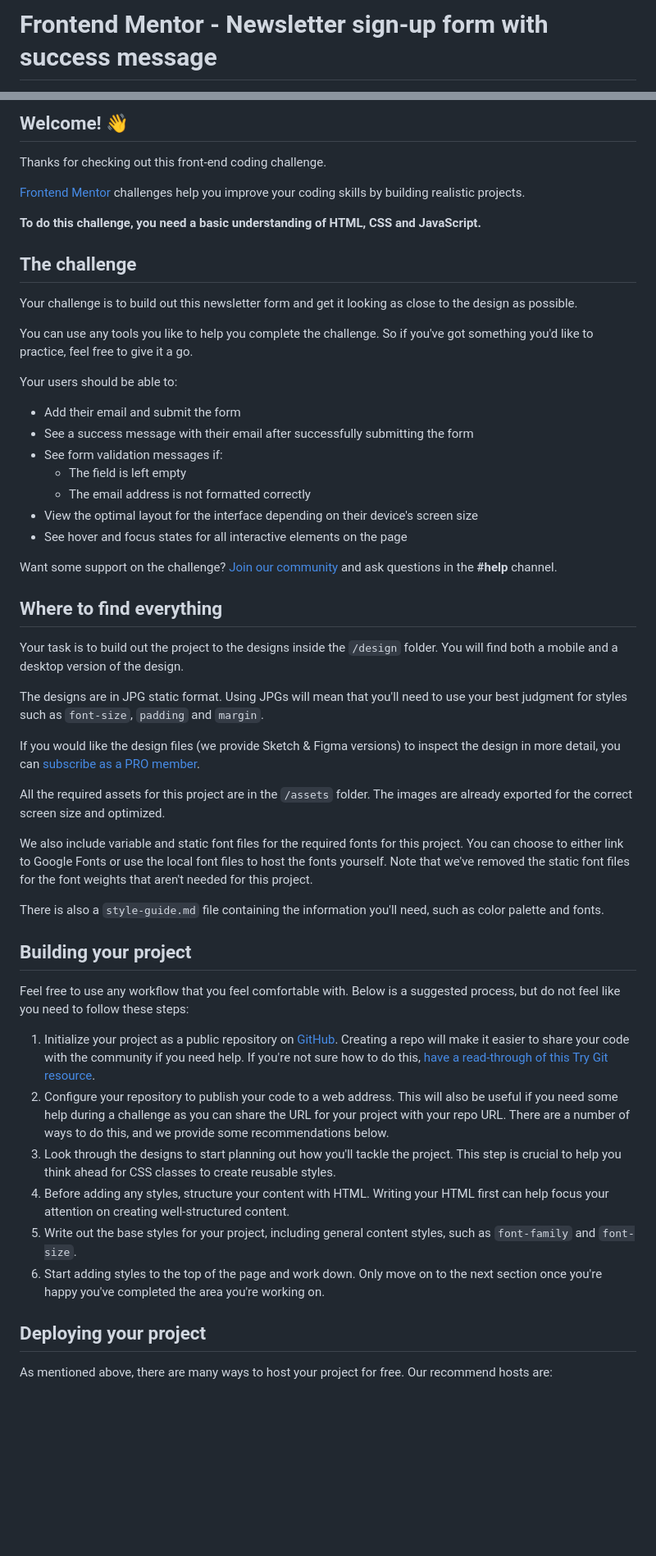
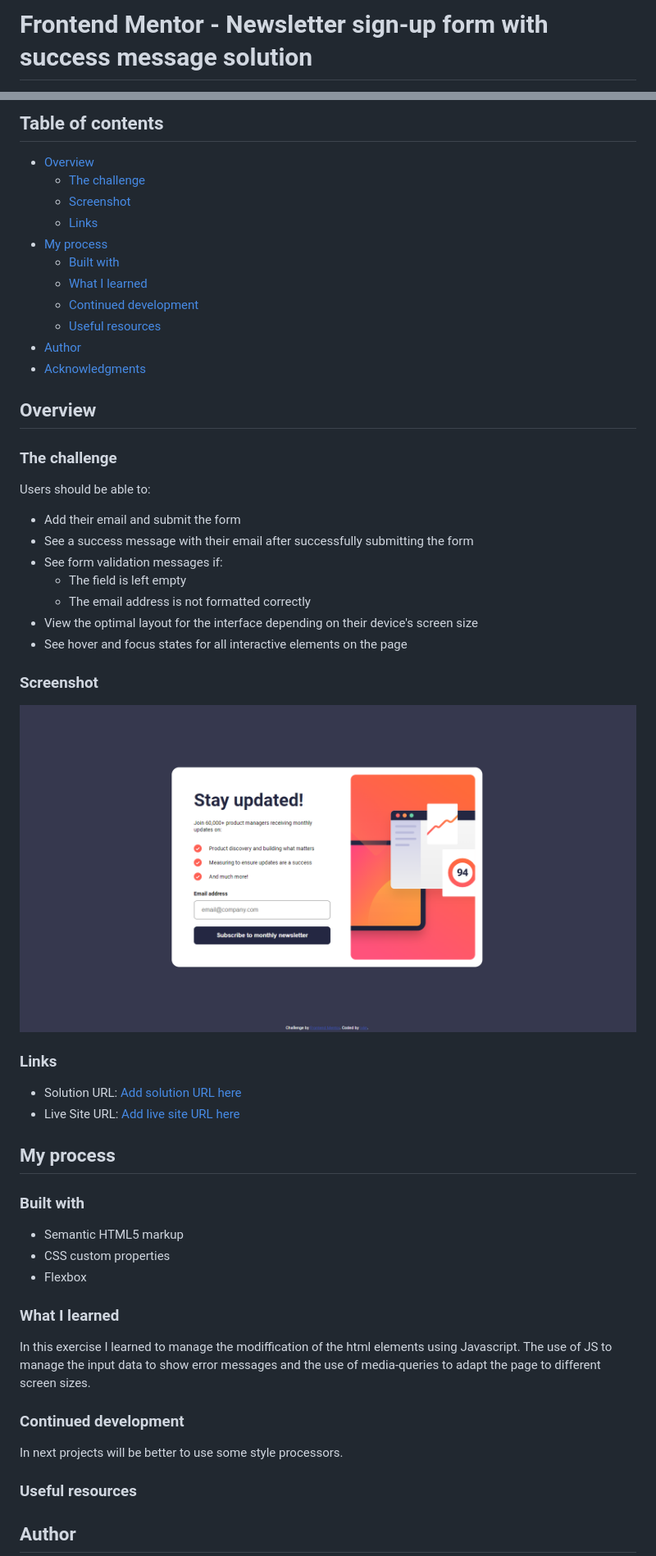
Before and after one commit to ivansgarcia/Frontend-Mentor, a Markdown page: newsletter-sign-up-with-success-message-main/README.md, 2 parts joined by grey strips. Shown: that part at 82% size. GitHub-like rendering; pictures changed too: newsletter-sign-up-with-success-message-main/screenshot.png (added); blank space fills up the shorter version.

Commit message:
added screenshot and the custom README

```diff
--- a/newsletter-sign-up-with-success-message-main/README.md
+++ b/newsletter-sign-up-with-success-message-main/README.md
@@ -1,2 +1,2 @@
-# Frontend Mentor - Newsletter sign-up form with success message
+# Frontend Mentor - Newsletter sign-up form with success message solution
 
@@ -4,19 +4,23 @@
 
-## Welcome! 👋
+## Table of contents
 
-Thanks for checking out this front-end coding challenge.
+- [Overview](#overview)
+  - [The challenge](#the-challenge)
+  - [Screenshot](#screenshot)
+  - [Links](#links)
+- [My process](#my-process)
+  - [Built with](#built-with)
+  - [What I learned](#what-i-learned)
+  - [Continued development](#continued-development)
+  - [Useful resources](#useful-resources)
+- [Author](#author)
+- [Acknowledgments](#acknowledgments)
 
-[Frontend Mentor](https://www.frontendmentor.io) challenges help you improve your coding skills by building realistic projects.
+## Overview
 
-**To do this challenge, you need a basic understanding of HTML, CSS and JavaScript.**
+### The challenge
 
-## The challenge
-
-Your challenge is to build out this newsletter form and get it looking as close to the design as possible.
-
-You can use any tools you like to help you complete the challenge. So if you've got something you'd like to practice, feel free to give it a go.
-
-Your users should be able to:
+Users should be able to:
 
 - Add their email and submit the form
 - See a success message with their email after successfully submitting the form
@@ -26,34 +30,33 @@ Your users should be able to:
 - View the optimal layout for the interface depending on their device's screen size
 - See hover and focus states for all interactive elements on the page
 
-Want some support on the challenge? [Join our community](https://www.frontendmentor.io/community) and ask questions in the **#help** channel.
+### Screenshot
 
-## Where to find everything
+![](./screenshot.png)
 
-Your task is to build out the project to the designs inside the `/design` folder. You will find both a mobile and a desktop version of the design.
+### Links
 
-The designs are in JPG static format. Using JPGs will mean that you'll need to use your best judgment for styles such as `font-size`, `padding` and `margin`.
+- Solution URL: [Add solution URL here](https://github.com/ivansgarcia/Frontend-Mentor/tree/main/newsletter-sign-up-with-success-message-main)
+- Live Site URL: [Add live site URL here](https://delicate-clafoutis-cd952b.netlify.app/)
 
-If you would like the design files (we provide Sketch & Figma versions) to inspect the design in more detail, you can [subscribe as a PRO member](https://www.frontendmentor.io/pro).
+## My process
 
-All the required assets for this project are in the `/assets` folder. The images are already exported for the correct screen size and optimized.
+### Built with
 
-We also include variable and static font files for the required fonts for this project. You can choose to either link to Google Fonts or use the local font files to host the fonts yourself. Note that we've removed the static font files for the font weights that aren't needed for this project.
+- Semantic HTML5 markup
+- CSS custom properties
+- Flexbox
 
-There is also a `style-guide.md` file containing the information you'll need, such as color palette and fonts.
+### What I learned
 
-## Building your project
+In this exercise I learned to manage the modiffication of the html elements using Javascript.
+The use of JS to manage the input data to show error messages and the use of media-queries to adapt the page to different screen sizes.
 
-Feel free to use any workflow that you feel comfortable with. Below is a suggested process, but do not feel like you need to follow these steps:
+### Continued development
 
-1. Initialize your project as a public repository on [GitHub](https://github.com/). Creating a repo will make it easier to share your code with the community if you need help. If you're not sure how to do this, [have a read-through of this Try Git resource](https://try.github.io/).
-2. Configure your repository to publish your code to a web address. This will also be useful if you need some help during a challenge as you can share the URL for your project with your repo URL. There are a number of ways to do this, and we provide some recommendations below.
-3. Look through the designs to start planning out how you'll tackle the project. This step is crucial to help you think ahead for CSS classes to create reusable styles.
-4. Before adding any styles, structure your content with HTML. Writing your HTML first can help focus your attention on creating well-structured content.
-5. Write out the base styles for your project, including general content styles, such as `font-family` and `font-size`.
-6. Start adding styles to the top of the page and work down. Only move on to the next section once you're happy you've completed the area you're working on.
+In next projects will be better to use some style processors.
 
-## Deploying your project
+### Useful resources
 
-As mentioned above, there are many ways to host your project for free. Our recommend hosts are:
+## Author
 
```
Also changed, not shown: other parts of newsletter-sign-up-with-success-message-main/README.md (+3 -41 lines), newsletter-sign-up-with-success-message-main/README-template.md (deleted, +0 -116 lines), 1 other file.
